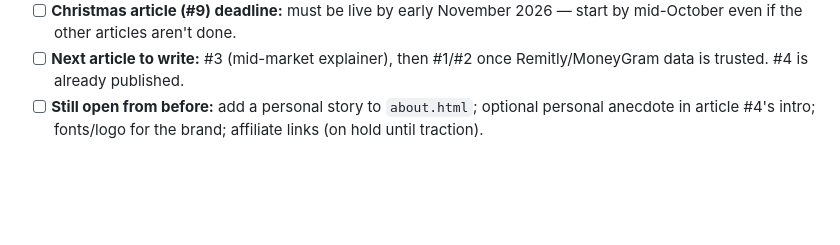
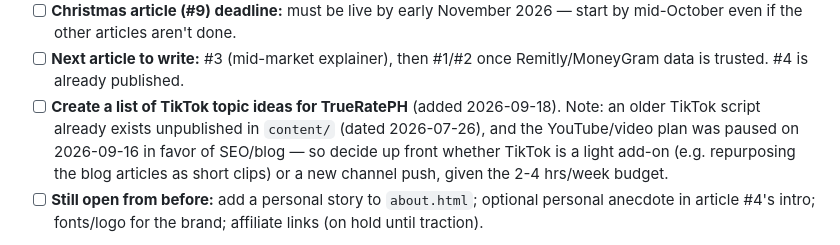
Before and after one commit to Nomeri0/truerateph, a Markdown page: HANDOFF.md, the part around the change. Rendered like a GitHub page; blank space fills up the shorter version.

Commit message:
HANDOFF: add TikTok topic ideas to checklist
Co-Authored-By: Claude Sonnet 5 <noreply@anthropic.com>

```diff
--- a/HANDOFF.md
+++ b/HANDOFF.md
@@ -50,6 +50,7 @@ Nothing here is blocking — the site works fully as-is.
 - [ ] **Watch the daily Actions log** for the new `::warning::` line (means an auto provider has dropped out of the feed).
 - [ ] **Christmas article (#9) deadline:** must be live by early November 2026 — start by mid-October even if the other articles aren't done.
 - [ ] **Next article to write:** #3 (mid-market explainer), then #1/#2 once Remitly/MoneyGram data is trusted. #4 is already published.
+- [ ] **Create a list of TikTok topic ideas for TrueRatePH** (added 2026-09-18). Note: an older TikTok script already exists unpublished in `content/` (dated 2026-07-26), and the YouTube/video plan was paused on 2026-09-16 in favor of SEO/blog — so decide up front whether TikTok is a light add-on (e.g. repurposing the blog articles as short clips) or a new channel push, given the 2-4 hrs/week budget.
 - [ ] **Still open from before:** add a personal story to `about.html`; optional personal anecdote in article #4's intro; fonts/logo for the brand; affiliate links (on hold until traction).
 
 **Scope decision (2026-08-03, supersedes the 2026-07-28 one below): this is now a real growth attempt, not just a portfolio exhibit.** New strategy: pair the site with a YouTube channel, and try to make TrueRatePH one of the top information sites for OFWs (Overseas Filipino Workers) worldwide. Phase 1 (first ~6 months from 2026-08-03): US market only — the corridor the user knows and can speak to confidently. At the 6-month mark, recalibrate: go deeper (more corridors/countries) or let it go, based on real traction. Blog/article content on the site will mostly be **repurposed from YouTube videos** (video/script first, article second), not written from scratch — see `content/` for how writing collaboration works (outline-then-draft or draft-then-polish, user's choice, never an unprompted full rewrite).
```
